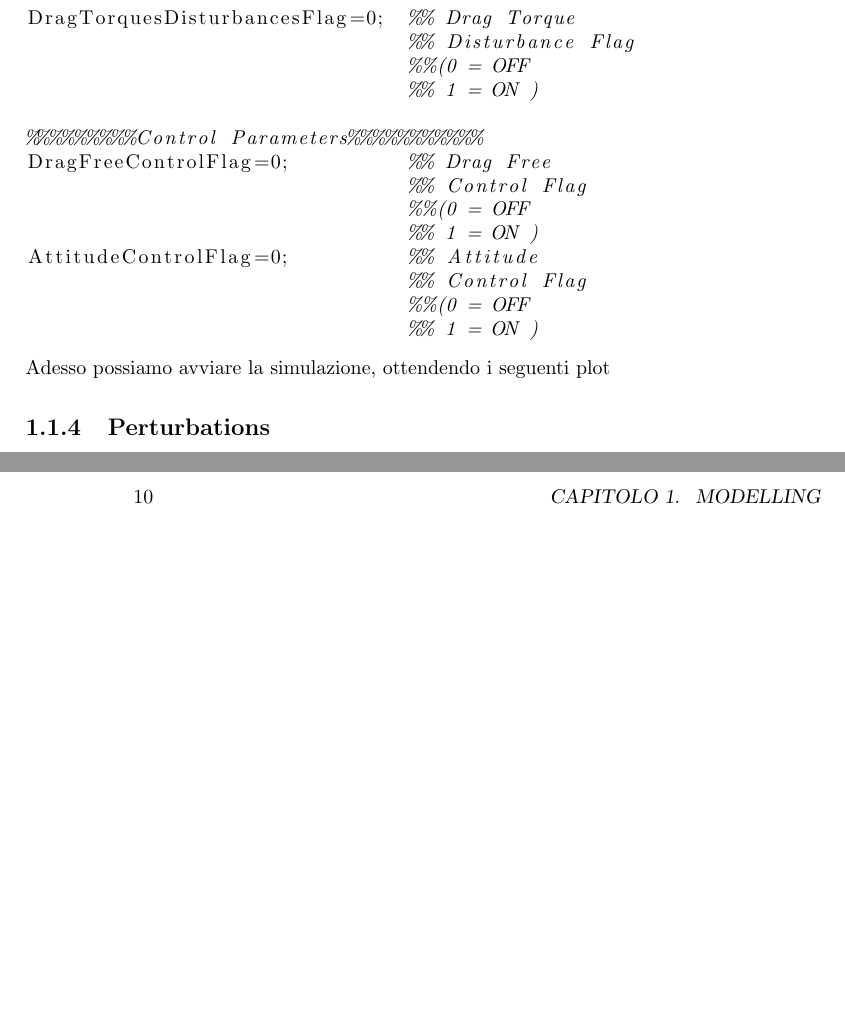
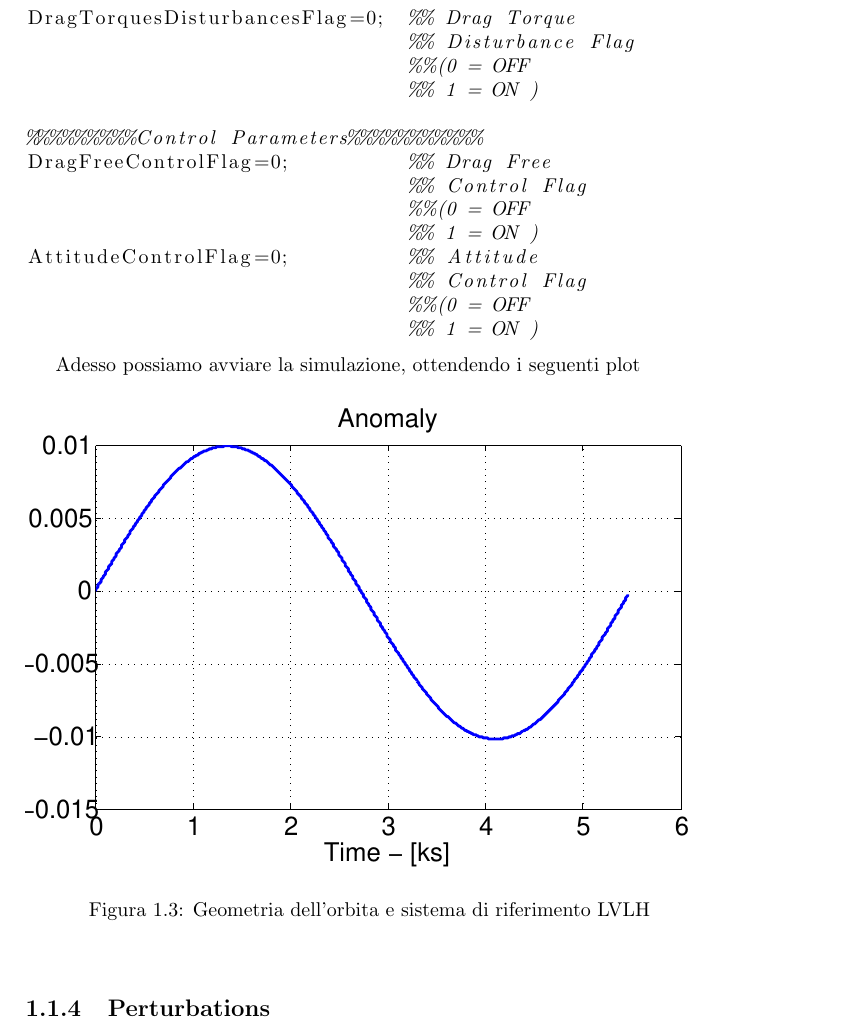
Before and after one commit to andrea-rockt/relazione-mcsa, a LaTeX book (src/main.tex, which reads src/modelling/orbit_dynamics/free_response_simulation.tex): two parts of pages 7 and 10 of 11 before the commit and part of page 7 of 11 after it, the two joined at a grey line, cut so that both start at the same text, the shorter picture padded with empty space. Compiled offline with pdfLaTeX.

Commit message:
addes some line to free-response simulation

```diff
--- a/src/modelling/orbit_dynamics/free_response_simulation.tex
+++ b/src/modelling/orbit_dynamics/free_response_simulation.tex
@@ -11,5 +11,15 @@ i propulsori. L'unica forza esterna sarà quella gravitazionale del pianeta
 Terra, ma, per rendere la simulazione più ideale, la consideriamo sferica. Per
 fare ciò in Matlab impostiamo i seguenti parametri:
 \lstinputlisting[language=Matlab]{modelling/orbit_dynamics/code/free_response.m}
-\\
+
 Adesso possiamo avviare la simulazione, ottendendo i seguenti plot
+
+
+\begin{figure}[h]
+\begin{center}
+  \includegraphics[width=\textwidth,clip=true,trim=2cm
+  9cm 2cm 9cm]{modelling/orbit_dynamics/image/anomaly.pdf}
+  \caption{Geometria dell'orbita e sistema di riferimento LVLH}
+  \label{fig:LVLH}
+\end{center}
+\end{figure}
```
Also changed, not shown: 1 other file.
